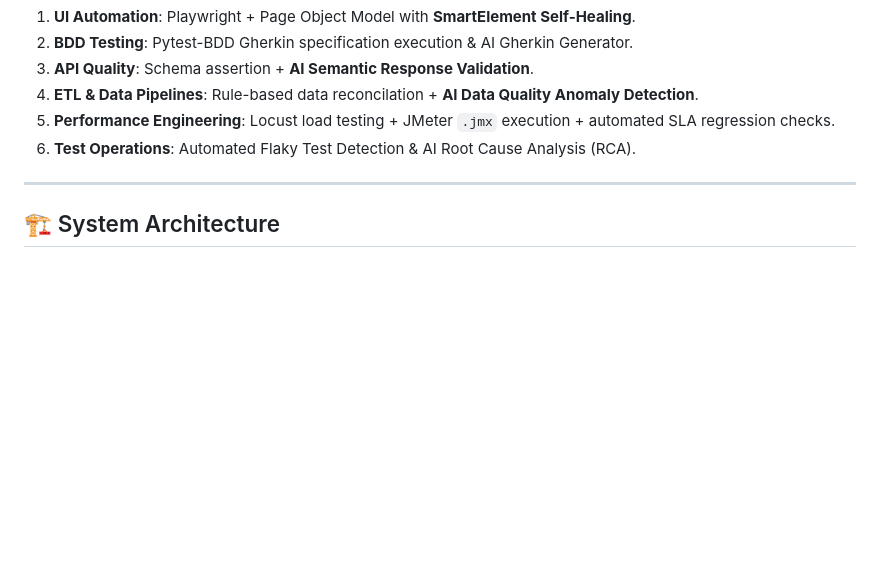
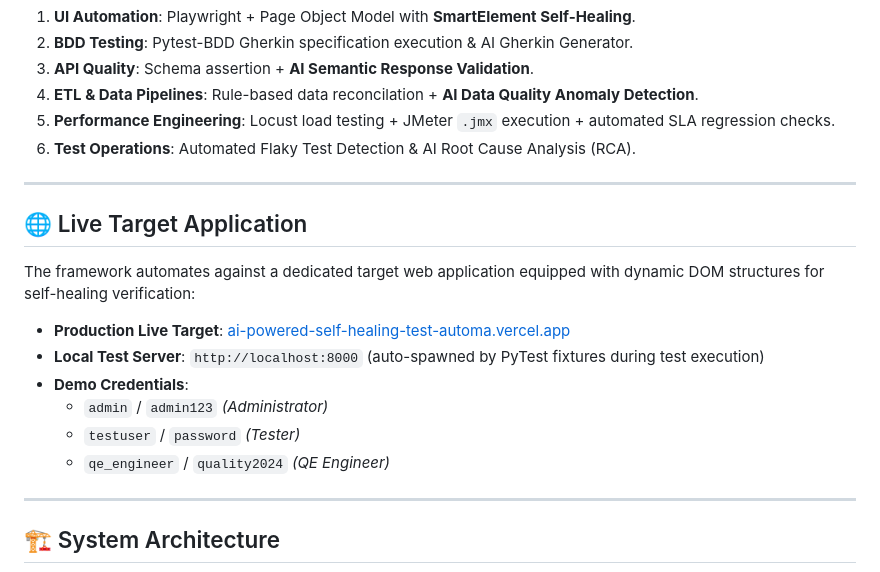
Before and after one commit to ErSHAAD-code/AI-Powered-Self-Healing-Test-Automation-Framework, a Markdown page: README.md, the part around the change. Drawn GitHub-style; blank space fills up the shorter version.

Commit message:
docs: add Live Target Application section with Vercel deployment URL and credentials

```diff
--- a/README.md
+++ b/README.md
@@ -29,6 +29,18 @@ Rather than isolated test scripts, this platform provides a unified **AI Core La
 4. **ETL & Data Pipelines**: Rule-based data reconcilation + **AI Data Quality Anomaly Detection**.
 5. **Performance Engineering**: Locust load testing + JMeter `.jmx` execution + automated SLA regression checks.
 6. **Test Operations**: Automated Flaky Test Detection & AI Root Cause Analysis (RCA).
+
+---
+
+## 🌐 Live Target Application
+
+The framework automates against a dedicated target web application equipped with dynamic DOM structures for self-healing verification:
+- **Production Live Target**: [ai-powered-self-healing-test-automa.vercel.app](https://ai-powered-self-healing-test-automa.vercel.app)
+- **Local Test Server**: `http://localhost:8000` (auto-spawned by PyTest fixtures during test execution)
+- **Demo Credentials**:
+  - `admin` / `admin123` *(Administrator)*
+  - `testuser` / `password` *(Tester)*
+  - `qe_engineer` / `quality2024` *(QE Engineer)*
 
 ---
 
```
